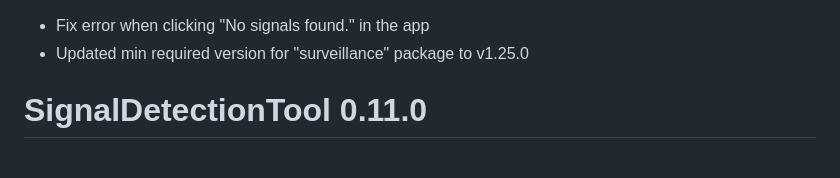
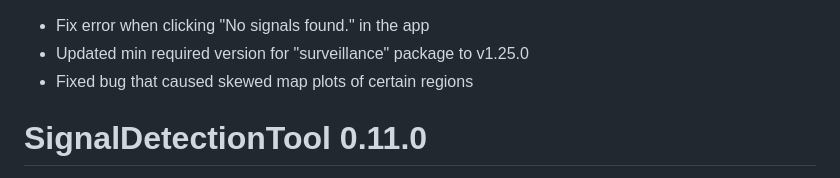
Before and after one commit to United4Surveillance/signal-detection-tool, a Markdown page: NEWS.md, the part around the change. GitHub-like rendering.

Commit message:
update news

```diff
--- a/NEWS.md
+++ b/NEWS.md
@@ -1,5 +1,6 @@
 * Fix error when clicking "No signals found." in the app
 * Updated min required version for "surveillance" package to v1.25.0
+* Fixed bug that caused skewed map plots of certain regions
 
 # SignalDetectionTool 0.11.0
 * Added visualisations and bug fixes in the linelist tab
```
